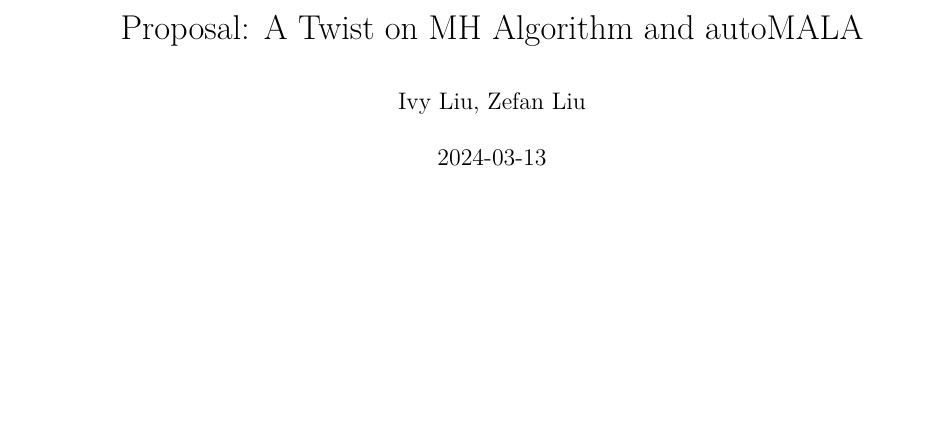
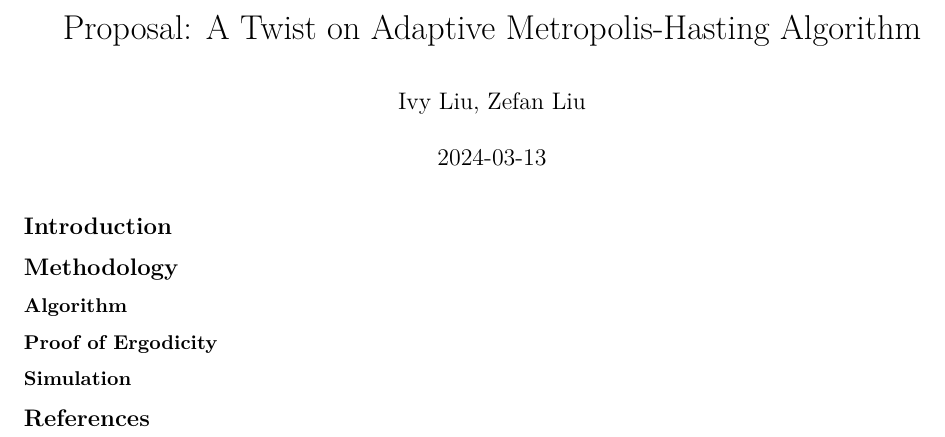
Before and after one commit to SteveLiu1723/STAT447-Final-Project-SteveIvy, an R Markdown document (proposal/project_proposal.Rmd): part of the page, cut so that both start at the same text, the shorter picture padded with empty space. Rendered offline with R 4.5, knitr and Pandoc, then LaTeX, with nearby package versions.

Commit message:
update proposal structure

```diff
--- a/proposal/project_proposal.Rmd
+++ b/proposal/project_proposal.Rmd
@@ -1,6 +1,21 @@
 ---
-title: "Proposal: A Twist on MH Algorithm and autoMALA"
+title: "Proposal: A Twist on Adaptive Metropolis-Hasting Algorithm"
 author: "Ivy Liu, Zefan Liu"
 date: "`r Sys.Date()`"
 output: pdf_document
 ---
+
+## Introduction
+
+
+## Methodology
+### Algorithm
+
+
+### Proof of Ergodicity
+
+
+### Simulation
+
+
+## References
```
